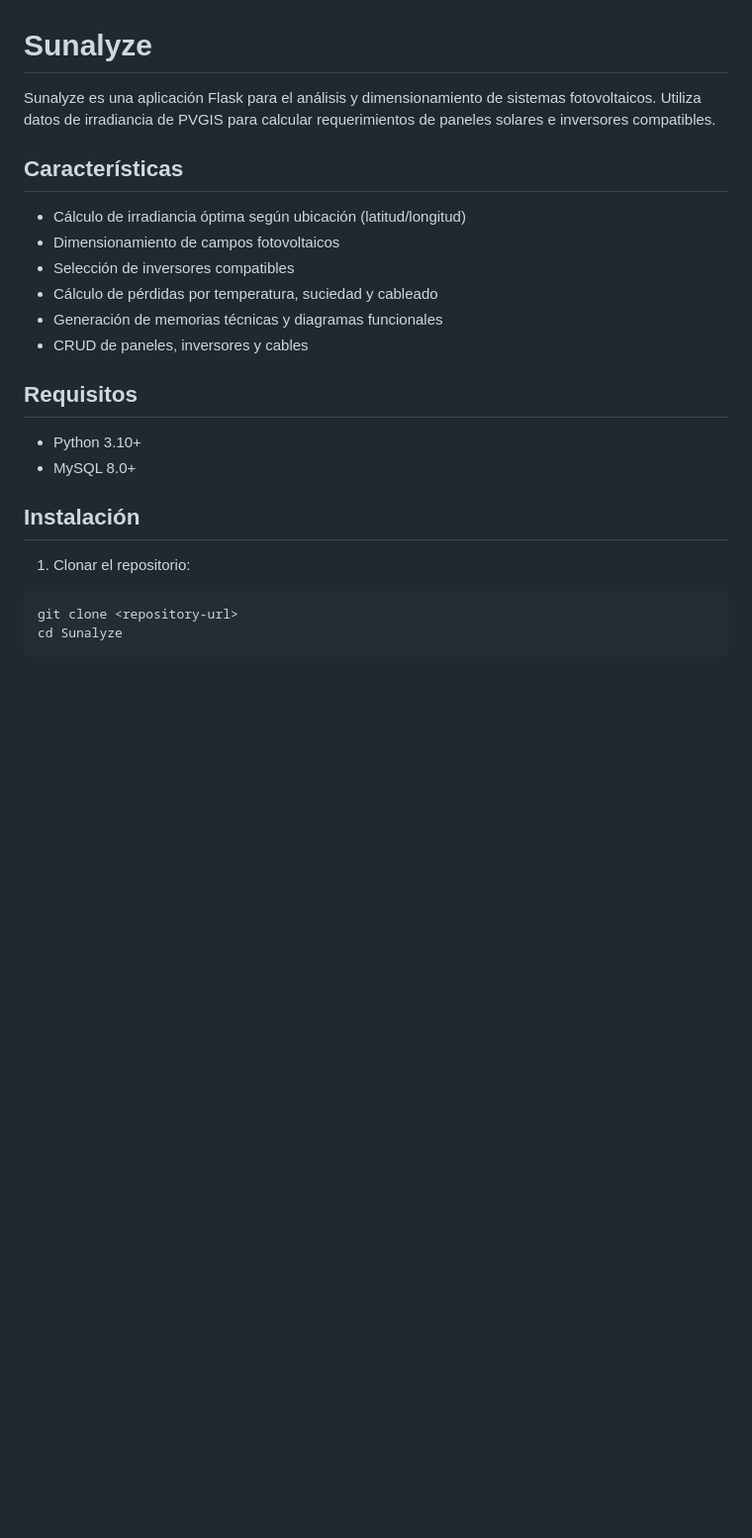
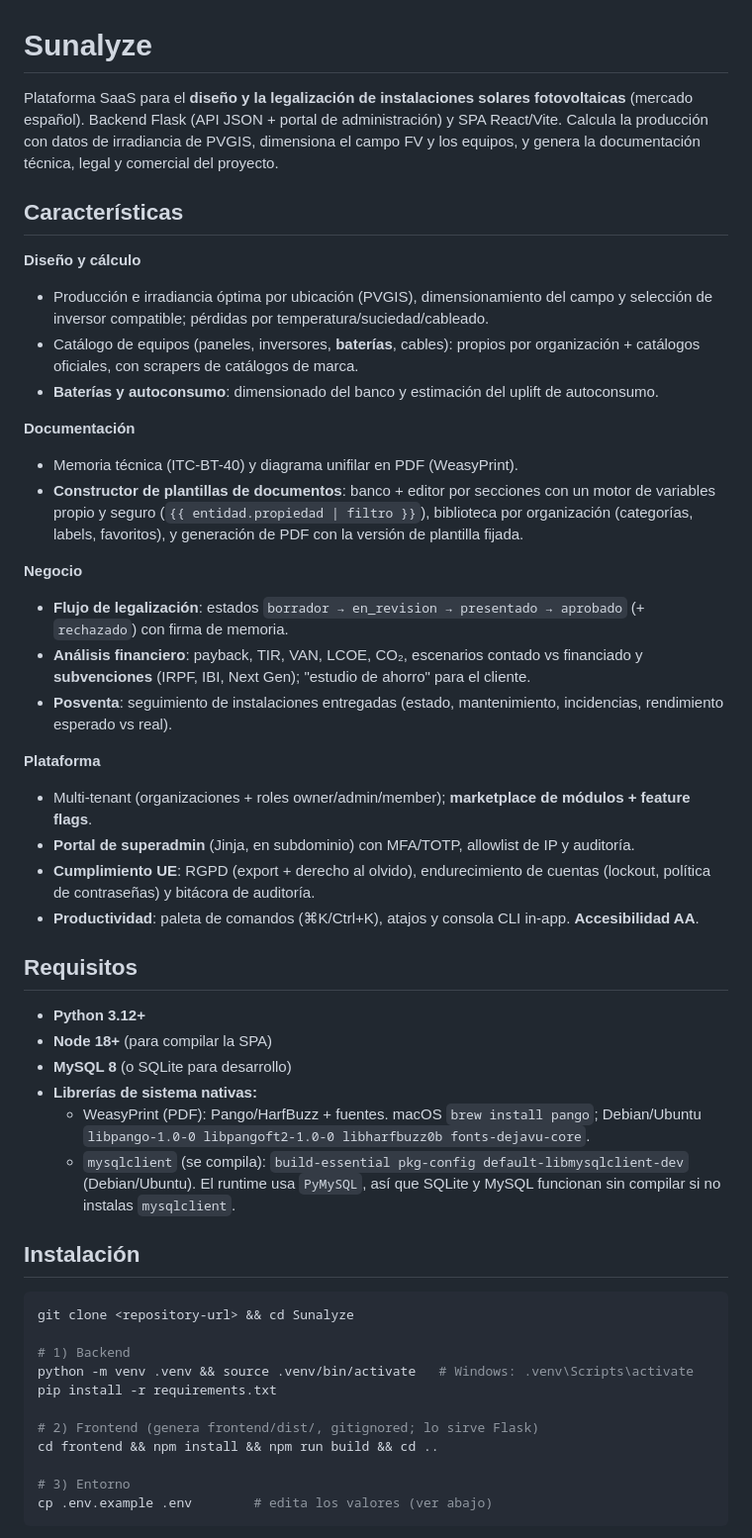
Before and after one commit to Dasa-Alzate/Sunalyze, a Markdown page: README.md, the part around one of its changes. Shown at 99% size. Drawn GitHub-style; blank space fills up the shorter version.

````diff
--- a/README.md
+++ b/README.md
@@ -1,26 +1,51 @@
 # Sunalyze
 
-Sunalyze es una aplicación Flask para el análisis y dimensionamiento de sistemas fotovoltaicos. Utiliza datos de irradiancia de PVGIS para calcular requerimientos de paneles solares e inversores compatibles.
+Plataforma SaaS para el **diseño y la legalización de instalaciones solares fotovoltaicas** (mercado español). Backend Flask (API JSON + portal de administración) y SPA React/Vite. Calcula la producción con datos de irradiancia de PVGIS, dimensiona el campo FV y los equipos, y genera la documentación técnica, legal y comercial del proyecto.
 
 ## Características
 
-- Cálculo de irradiancia óptima según ubicación (latitud/longitud)
-- Dimensionamiento de campos fotovoltaicos
-- Selección de inversores compatibles
-- Cálculo de pérdidas por temperatura, suciedad y cableado
-- Generación de memorias técnicas y diagramas funcionales
-- CRUD de paneles, inversores y cables
+**Diseño y cálculo**
+- Producción e irradiancia óptima por ubicación (PVGIS), dimensionamiento del campo y selección de inversor compatible; pérdidas por temperatura/suciedad/cableado.
+- Catálogo de equipos (paneles, inversores, **baterías**, cables): propios por organización + catálogos oficiales, con scrapers de catálogos de marca.
+- **Baterías y autoconsumo**: dimensionado del banco y estimación del uplift de autoconsumo.
+
+**Documentación**
+- Memoria técnica (ITC-BT-40) y diagrama unifilar en PDF (WeasyPrint).
+- **Constructor de plantillas de documentos**: banco + editor por secciones con un motor de variables propio y seguro (`{{ entidad.propiedad | filtro }}`), biblioteca por organización (categorías, labels, favoritos), y generación de PDF con la versión de plantilla fijada.
+
+**Negocio**
+- **Flujo de legalización**: estados `borrador → en_revision → presentado → aprobado` (+ `rechazado`) con firma de memoria.
+- **Análisis financiero**: payback, TIR, VAN, LCOE, CO₂, escenarios contado vs financiado y **subvenciones** (IRPF, IBI, Next Gen); "estudio de ahorro" para el cliente.
+- **Posventa**: seguimiento de instalaciones entregadas (estado, mantenimiento, incidencias, rendimiento esperado vs real).
+
+**Plataforma**
+- Multi-tenant (organizaciones + roles owner/admin/member); **marketplace de módulos + feature flags**.
+- **Portal de superadmin** (Jinja, en subdominio) con MFA/TOTP, allowlist de IP y auditoría.
+- **Cumplimiento UE**: RGPD (export + derecho al olvido), endurecimiento de cuentas (lockout, política de contraseñas) y bitácora de auditoría.
+- **Productividad**: paleta de comandos (⌘K/Ctrl+K), atajos y consola CLI in-app. **Accesibilidad AA**.
 
 ## Requisitos
 
-- Python 3.10+
-- MySQL 8.0+
+- **Python 3.12+**
+- **Node 18+** (para compilar la SPA)
+- **MySQL 8** (o SQLite para desarrollo)
+- **Librerías de sistema nativas:**
+  - WeasyPrint (PDF): Pango/HarfBuzz + fuentes. macOS `brew install pango`; Debian/Ubuntu `libpango-1.0-0 libpangoft2-1.0-0 libharfbuzz0b fonts-dejavu-core`.
+  - `mysqlclient` (se compila): `build-essential pkg-config default-libmysqlclient-dev` (Debian/Ubuntu). El runtime usa `PyMySQL`, así que SQLite y MySQL funcionan sin compilar si no instalas `mysqlclient`.
 
 ## Instalación
 
-1. Clonar el repositorio:
 ```bash
-git clone <repository-url>
-cd Sunalyze
+git clone <repository-url> && cd Sunalyze
+
+# 1) Backend
+python -m venv .venv && source .venv/bin/activate   # Windows: .venv\Scripts\activate
+pip install -r requirements.txt
+
+# 2) Frontend (genera frontend/dist/, gitignored; lo sirve Flask)
+cd frontend && npm install && npm run build && cd ..
+
+# 3) Entorno
+cp .env.example .env        # edita los valores (ver abajo)
 ```
 
````
Also changed, not shown: other parts of README.md (+86 -109 lines).
